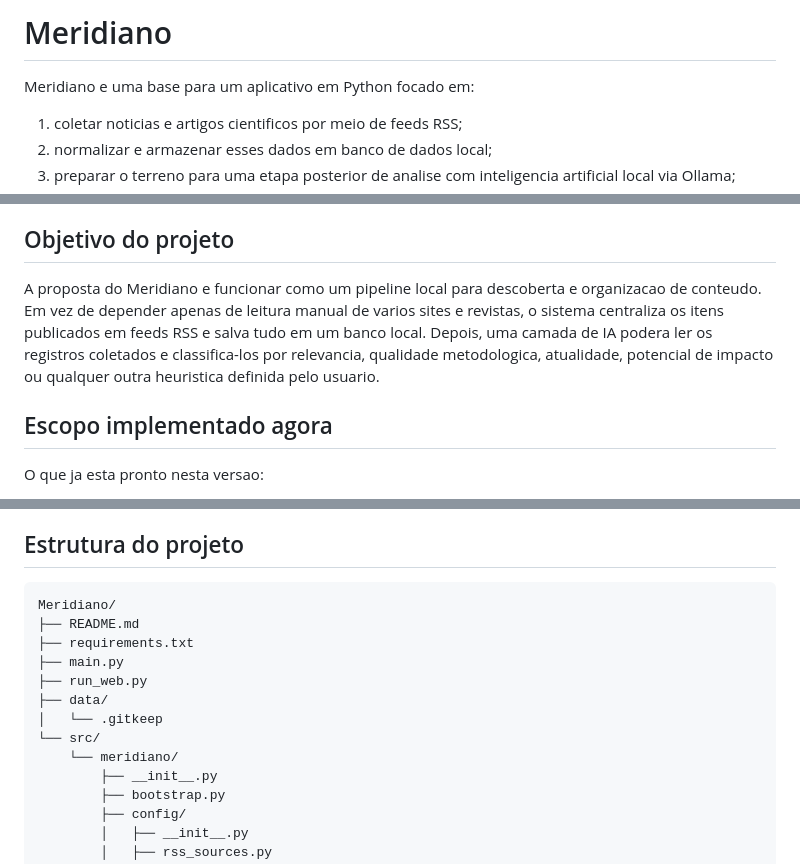
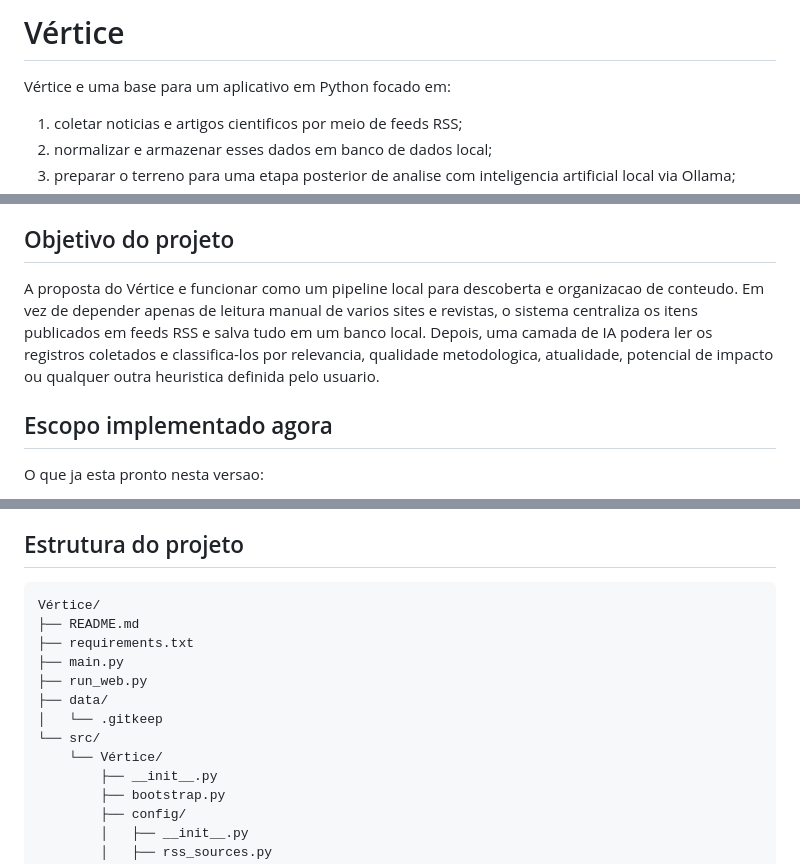
Before and after one commit to feliperhydan/vertice, a Markdown page: README.md, 3 parts joined by grey strips. Drawn GitHub-style.

Commit message:
Mudança no readme

````diff
--- a/README.md
+++ b/README.md
@@ -1,6 +1,6 @@
-# Meridiano
+# Vértice
 
-Meridiano e uma base para um aplicativo em Python focado em:
+Vértice e uma base para um aplicativo em Python focado em:
 
 1. coletar noticias e artigos cientificos por meio de feeds RSS;
 2. normalizar e armazenar esses dados em banco de dados local;
@@ -19,7 +19,7 @@ Neste primeiro estagio, o projeto entrega a fundacao de coleta e persistencia:
 
 ## Objetivo do projeto
 
-A proposta do Meridiano e funcionar como um pipeline local para descoberta e organizacao de conteudo. Em vez de depender apenas de leitura manual de varios sites e revistas, o sistema centraliza os itens publicados em feeds RSS e salva tudo em um banco local. Depois, uma camada de IA podera ler os registros coletados e classifica-los por relevancia, qualidade metodologica, atualidade, potencial de impacto ou qualquer outra heuristica definida pelo usuario.
+A proposta do Vértice e funcionar como um pipeline local para descoberta e organizacao de conteudo. Em vez de depender apenas de leitura manual de varios sites e revistas, o sistema centraliza os itens publicados em feeds RSS e salva tudo em um banco local. Depois, uma camada de IA podera ler os registros coletados e classifica-los por relevancia, qualidade metodologica, atualidade, potencial de impacto ou qualquer outra heuristica definida pelo usuario.
 
 ## Escopo implementado agora
 
@@ -47,7 +47,7 @@ O que fica preparado para a proxima etapa:
 ## Estrutura do projeto
 
 ```text
-Meridiano/
+Vértice/
 ├── README.md
 ├── requirements.txt
 ├── main.py
@@ -55,7 +55,7 @@ Meridiano/
 ├── data/
 │   └── .gitkeep
 └── src/
-    └── meridiano/
+    └── Vértice/
         ├── __init__.py
         ├── bootstrap.py
         ├── config/
````
Also changed, not shown: other parts of README.md (+4 -4 lines).
